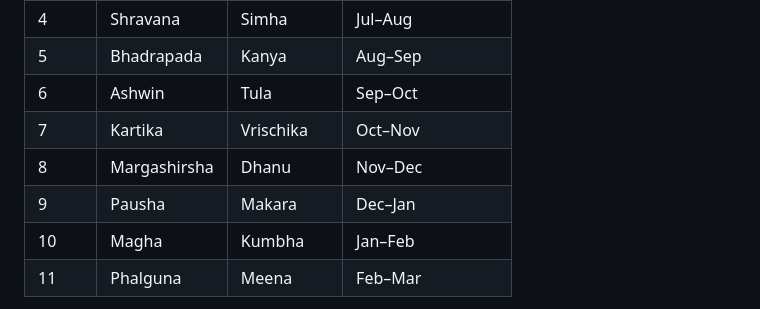
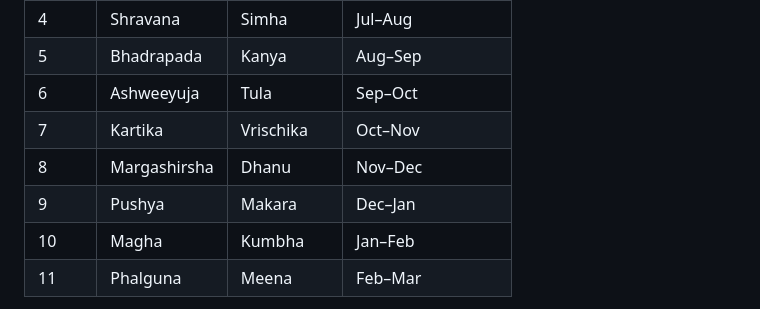
Before and after one commit to revurpk/abhijit-calculator, a Markdown page: README.md, the part around the change. Rendered like a GitHub page.

Commit message:
month name updates

```diff
--- a/README.md
+++ b/README.md
@@ -745,10 +745,10 @@ All festival checks also include `&&!p.masaInfo?.isAdhika` to prevent any festiv
 | 3 | Ashadha | Karka | Jun–Jul |
 | 4 | Shravana | Simha | Jul–Aug |
 | 5 | Bhadrapada | Kanya | Aug–Sep |
-| 6 | Ashwin | Tula | Sep–Oct |
+| 6 | Ashweeyuja | Tula | Sep–Oct |
 | 7 | Kartika | Vrischika | Oct–Nov |
 | 8 | Margashirsha | Dhanu | Nov–Dec |
-| 9 | Pausha | Makara | Dec–Jan |
+| 9 | Pushya | Makara | Dec–Jan |
 | 10 | Magha | Kumbha | Jan–Feb |
 | 11 | Phalguna | Meena | Feb–Mar |
 
```
